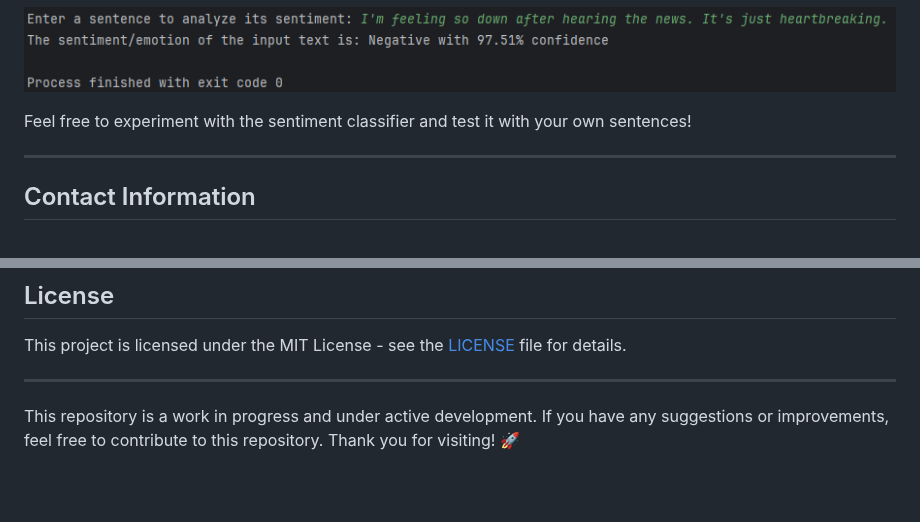
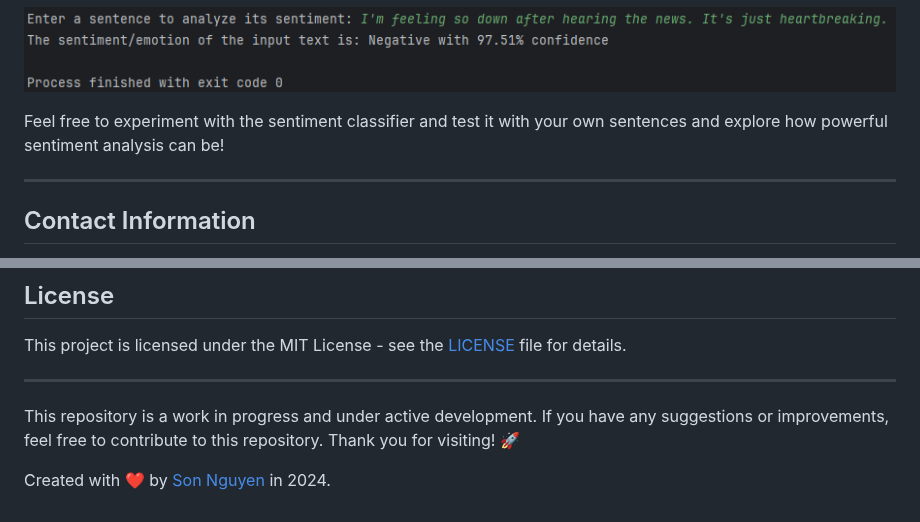
Before and after one commit to hoangsonww/AI-ML-Classifiers, a Markdown page: README.md, 2 parts joined by grey strips. Drawn GitHub-style; blank space fills up the shorter version.

```diff
--- a/README.md
+++ b/README.md
@@ -600,7 +600,7 @@ Classification Output Example:
   <img src="Sentiment-Analysis/sentiment-classi.png" alt="Sentiment Classifier Classification Output" width="100%">
 </p>
 
-Feel free to experiment with the sentiment classifier and test it with your own sentences!
+Feel free to experiment with the sentiment classifier and test it with your own sentences and explore how powerful sentiment analysis can be!
 
 ---
 
@@ -624,3 +624,5 @@ This project is licensed under the MIT License - see the [LICENSE](LICENSE) file
 ---
 
 This repository is a work in progress and under active development. If you have any suggestions or improvements, feel free to contribute to this repository. Thank you for visiting! 🚀
+
+Created with ❤️ by [Son Nguyen](https://github.com/hoangsonww) in 2024.
```
